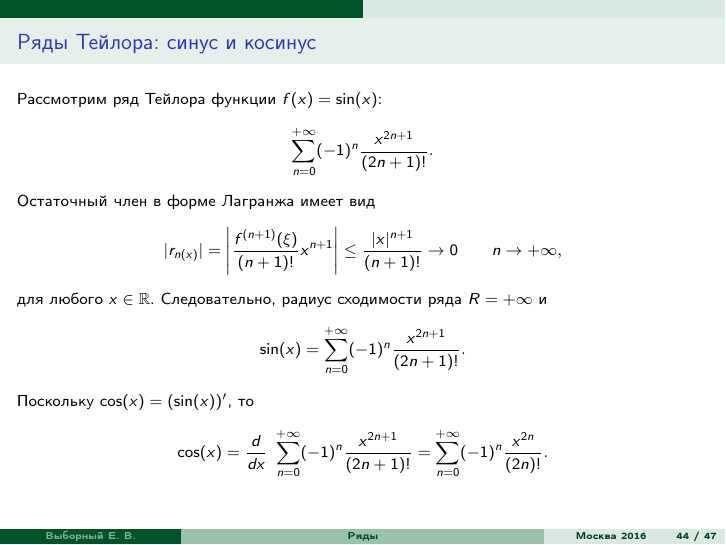
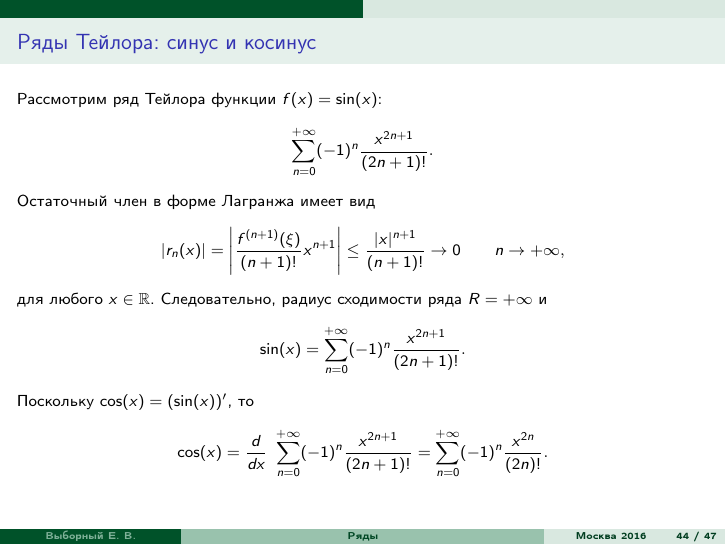
Before and after one commit to evybornyi/analysis-lecture-slides, LaTeX slides (Тема 5 (Ряды)/Выборный презентация 5.tex): page 53 of 56. Compiled offline with pdfLaTeX.

Commit message:
bug fixe

```diff
--- a/Тема 5 (Ряды)/Выборный презентация 5.tex
+++ b/Тема 5 (Ряды)/Выборный презентация 5.tex
@@ -754,7 +754,7 @@ $$e^x =\sum_{n=0}^{+\infty}\frac{x^n}{n!},\qquad \forall x\in\mathbb{R}.$$
 Рассмотрим ряд Тейлора функции $ f(x) =\sin(x)$:
 $$\sum_{n=0}^{+\infty} (-1)^n \frac{x^{2n+1}}{(2n+1)!}.$$
 Остаточный член в форме Лагранжа имеет вид
-$$|r_{n(x)}| = \left| \frac{f^{(n+1)}(\xi)}{(n+1)!}x^{n+1} \right|
+$$|r_n(x)| = \left| \frac{f^{(n+1)}(\xi)}{(n+1)!}x^{n+1} \right|
 \le \frac{|x|^{n+1}}{(n+1)!} \to0 \qquad n\to+\infty,$$
 для любого $x\in\mathbb{R}$. Следовательно, радиус сходимости ряда $R=+\infty$ и
 $$\sin(x) = \sum_{n=0}^{+\infty}(-1)^n \frac{x^{2n+1}}{(2n+1)!}.$$
```
Also changed, not shown: Тема 5 (Ряды)/Выборный презентация 5.pdf.
